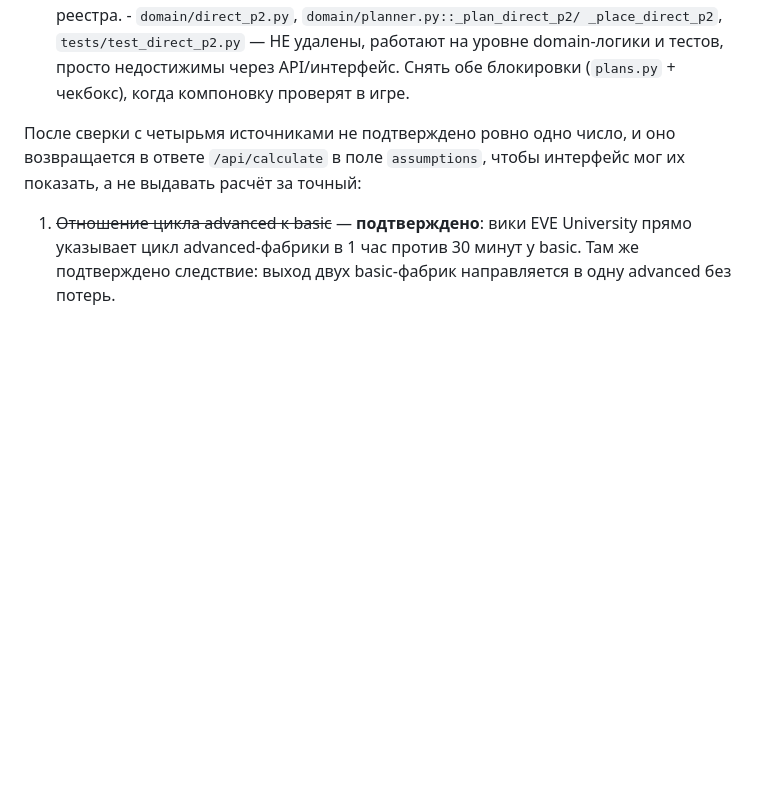
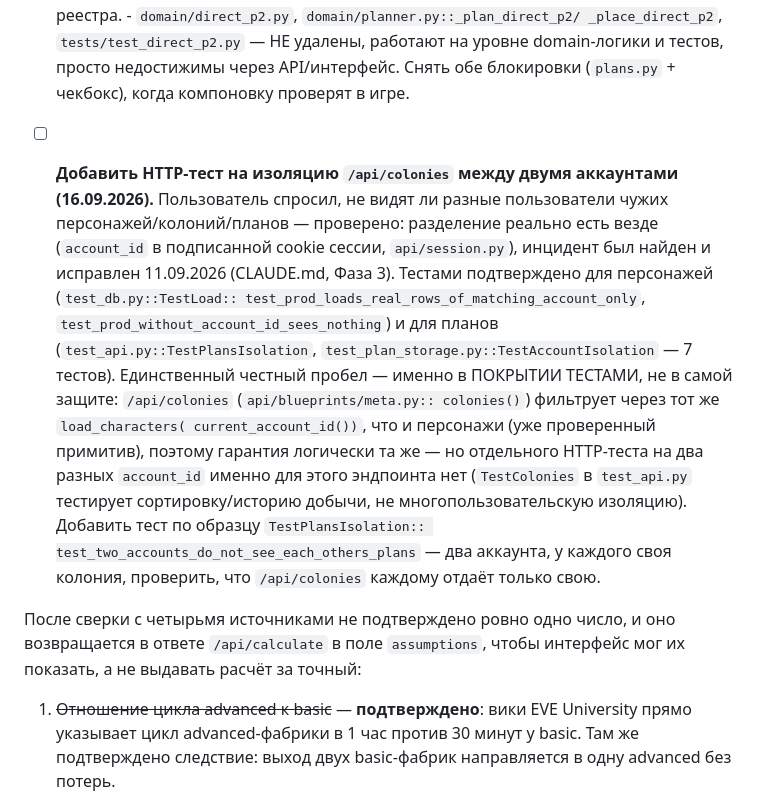
Before and after one commit to mefffodiy-n/EVE-PI-app, a Markdown page: roadmap.md, the part around the change. Rendered like a GitHub page; blank space fills up the shorter version.

Commit message:
docs: занести в roadmap тест на изоляцию /api/colonies между аккаунтами
Не реализуется в этом заходе (договорённость 15.09.2026: сначала
обсуждаем и заносим, выполняем отдельным явным запросом). Пользователь
спросил про изоляцию данных между пользователями - подтверждено, что
защита есть везде и на месте; единственный честный пробел - в
покрытии тестами конкретно для /api/colonies, не в самой защите.

Co-Authored-By: Claude Sonnet 5 <noreply@anthropic.com>

```diff
--- a/roadmap.md
+++ b/roadmap.md
@@ -1600,6 +1600,29 @@ PNG-логотип + скрипт компонента); статическая
         работают на уровне domain-логики и тестов, просто недостижимы
         через API/интерфейс. Снять обе блокировки (`plans.py` +
         чекбокс), когда компоновку проверят в игре.
+- [ ] **Добавить HTTP-тест на изоляцию `/api/colonies` между двумя
+      аккаунтами (16.09.2026).** Пользователь спросил, не видят ли
+      разные пользователи чужих персонажей/колоний/планов — проверено:
+      разделение реально есть везде (`account_id` в подписанной cookie
+      сессии, `api/session.py`), инцидент был найден и исправлен
+      11.09.2026 (CLAUDE.md, Фаза 3). Тестами подтверждено для
+      персонажей (`test_db.py::TestLoad::
+      test_prod_loads_real_rows_of_matching_account_only`,
+      `test_prod_without_account_id_sees_nothing`) и для планов
+      (`test_api.py::TestPlansIsolation`,
+      `test_plan_storage.py::TestAccountIsolation` — 7 тестов).
+      Единственный честный пробел — именно в ПОКРЫТИИ ТЕСТАМИ, не в
+      самой защите: `/api/colonies` (`api/blueprints/meta.py::
+      colonies()`) фильтрует через тот же `load_characters(
+      current_account_id())`, что и персонажи (уже проверенный
+      примитив), поэтому гарантия логически та же — но отдельного
+      HTTP-теста на два разных `account_id` именно для этого эндпоинта
+      нет (`TestColonies` в `test_api.py` тестирует сортировку/историю
+      добычи, не многопользовательскую изоляцию). Добавить тест по
+      образцу `TestPlansIsolation::
+      test_two_accounts_do_not_see_each_others_plans` — два аккаунта,
+      у каждого своя колония, проверить, что `/api/colonies` каждому
+      отдаёт только свою.
 
 После сверки с четырьмя источниками не подтверждено ровно одно число, и оно возвращается
 в ответе `/api/calculate` в поле `assumptions`, чтобы интерфейс мог их
```
